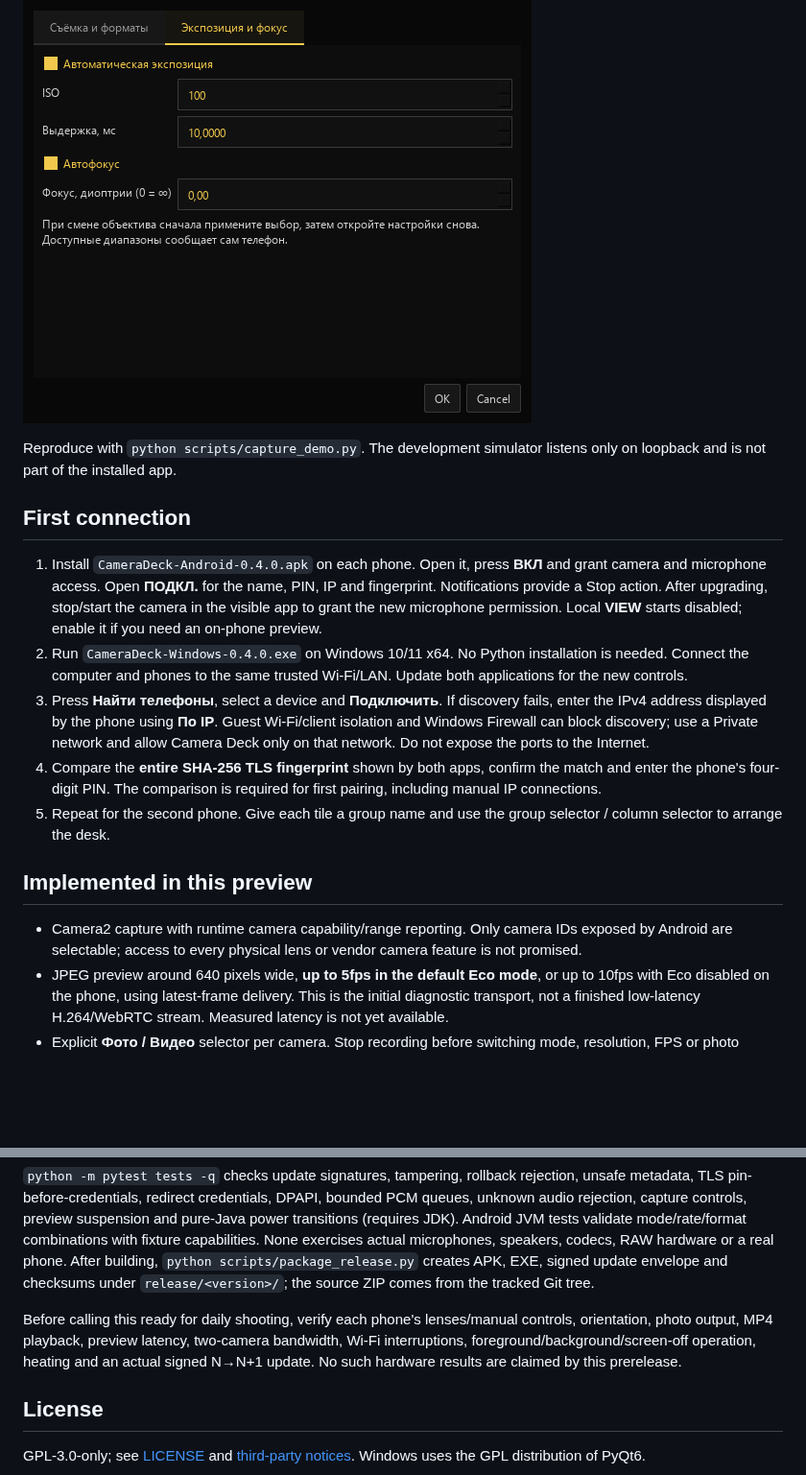
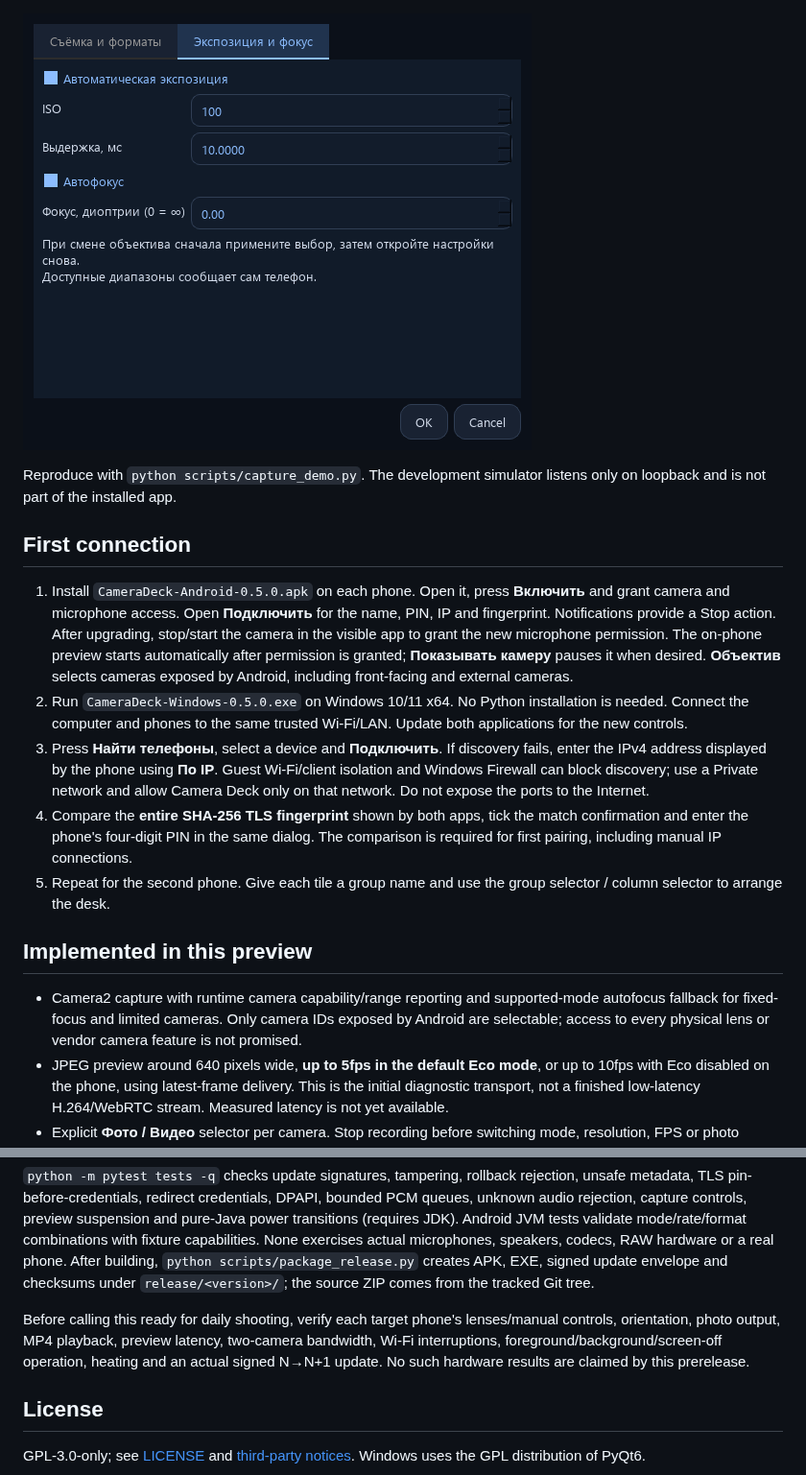
Before and after one commit to prostoodin1/Camera-Deck, a Markdown page: README.md, 2 parts joined by grey strips. Shown at 96% size. GitHub-like rendering; pictures changed too: docs/screenshots/04-exposure-settings.png; blank space fills up the shorter version.

```diff
--- a/README.md
+++ b/README.md
@@ -20,15 +20,15 @@ Reproduce with `python scripts/capture_demo.py`. The development simulator liste
 
 ## First connection
 
-1. Install `CameraDeck-Android-0.4.0.apk` on each phone. Open it, press **ВКЛ** and grant camera and microphone access. Open **ПОДКЛ.** for the name, PIN, IP and fingerprint. Notifications provide a Stop action. After upgrading, stop/start the camera in the visible app to grant the new microphone permission. Local **VIEW** starts disabled; enable it if you need an on-phone preview.
-2. Run `CameraDeck-Windows-0.4.0.exe` on Windows 10/11 x64. No Python installation is needed. Connect the computer and phones to the same trusted Wi-Fi/LAN. Update both applications for the new controls.
+1. Install `CameraDeck-Android-0.5.0.apk` on each phone. Open it, press **Включить** and grant camera and microphone access. Open **Подключить** for the name, PIN, IP and fingerprint. Notifications provide a Stop action. After upgrading, stop/start the camera in the visible app to grant the new microphone permission. The on-phone preview starts automatically after permission is granted; **Показывать камеру** pauses it when desired. **Объектив** selects cameras exposed by Android, including front-facing and external cameras.
+2. Run `CameraDeck-Windows-0.5.0.exe` on Windows 10/11 x64. No Python installation is needed. Connect the computer and phones to the same trusted Wi-Fi/LAN. Update both applications for the new controls.
 3. Press **Найти телефоны**, select a device and **Подключить**. If discovery fails, enter the IPv4 address displayed by the phone using **По IP**. Guest Wi-Fi/client isolation and Windows Firewall can block discovery; use a Private network and allow Camera Deck only on that network. Do not expose the ports to the Internet.
-4. Compare the **entire SHA-256 TLS fingerprint** shown by both apps, confirm the match and enter the phone's four-digit PIN. The comparison is required for first pairing, including manual IP connections.
+4. Compare the **entire SHA-256 TLS fingerprint** shown by both apps, tick the match confirmation and enter the phone's four-digit PIN in the same dialog. The comparison is required for first pairing, including manual IP connections.
 5. Repeat for the second phone. Give each tile a group name and use the group selector / column selector to arrange the desk.
 
 ## Implemented in this preview
 
-- Camera2 capture with runtime camera capability/range reporting. Only camera IDs exposed by Android are selectable; access to every physical lens or vendor camera feature is not promised.
+- Camera2 capture with runtime camera capability/range reporting and supported-mode autofocus fallback for fixed-focus and limited cameras. Only camera IDs exposed by Android are selectable; access to every physical lens or vendor camera feature is not promised.
 - JPEG preview around 640 pixels wide, **up to 5fps in the default Eco mode**, or up to 10fps with Eco disabled on the phone, using latest-frame delivery. This is the initial diagnostic transport, not a finished low-latency H.264/WebRTC stream. Measured latency is not yet available.
 - Explicit **Фото / Видео** selector per camera. Stop recording before switching mode, resolution, FPS or photo format.
 - Recording sizes up to 3840×2160 and normal-session target rates up to 60fps, filtered by Camera2 size/minimum-frame-duration, AE ranges and H.264 encoder support. FPS options depend on the selected size. High-speed/120fps sessions are not implemented. Automatic exposure may vary below a selected range ceiling; actual output and simultaneous-stream combinations require phone validation.
@@ -94,7 +98,7 @@ Android: JDK 17, Gradle 8.7, Android SDK platform 35 and build-tools 35.0.0. Set
 
 `python -m pytest tests -q` checks update signatures, tampering, rollback rejection, unsafe metadata, TLS pin-before-credentials, redirect credentials, DPAPI, bounded PCM queues, unknown audio rejection, capture controls, preview suspension and pure-Java power transitions (requires JDK). Android JVM tests validate mode/rate/format combinations with fixture capabilities. None exercises actual microphones, speakers, codecs, RAW hardware or a real phone. After building, `python scripts/package_release.py` creates APK, EXE, signed update envelope and checksums under `release/<version>/`; the source ZIP comes from the tracked Git tree.
 
-Before calling this ready for daily shooting, verify each phone's lenses/manual controls, orientation, photo output, MP4 playback, preview latency, two-camera bandwidth, Wi-Fi interruptions, foreground/background/screen-off operation, heating and an actual signed N→N+1 update. No such hardware results are claimed by this prerelease.
+Before calling this ready for daily shooting, verify each target phone's lenses/manual controls, orientation, photo output, MP4 playback, preview latency, two-camera bandwidth, Wi-Fi interruptions, foreground/background/screen-off operation, heating and an actual signed N→N+1 update. No such hardware results are claimed by this prerelease.
 
 ## License
 
```
Also changed, not shown: other parts of README.md (+9 -5 lines), RELEASE_NOTES.md (+10 -0 lines), docs/screenshots/01-multicamera-test-stand.png, docs/screenshots/02-video-control-simulator.png, docs/screenshots/03-capture-settings.png, 13 other files.
